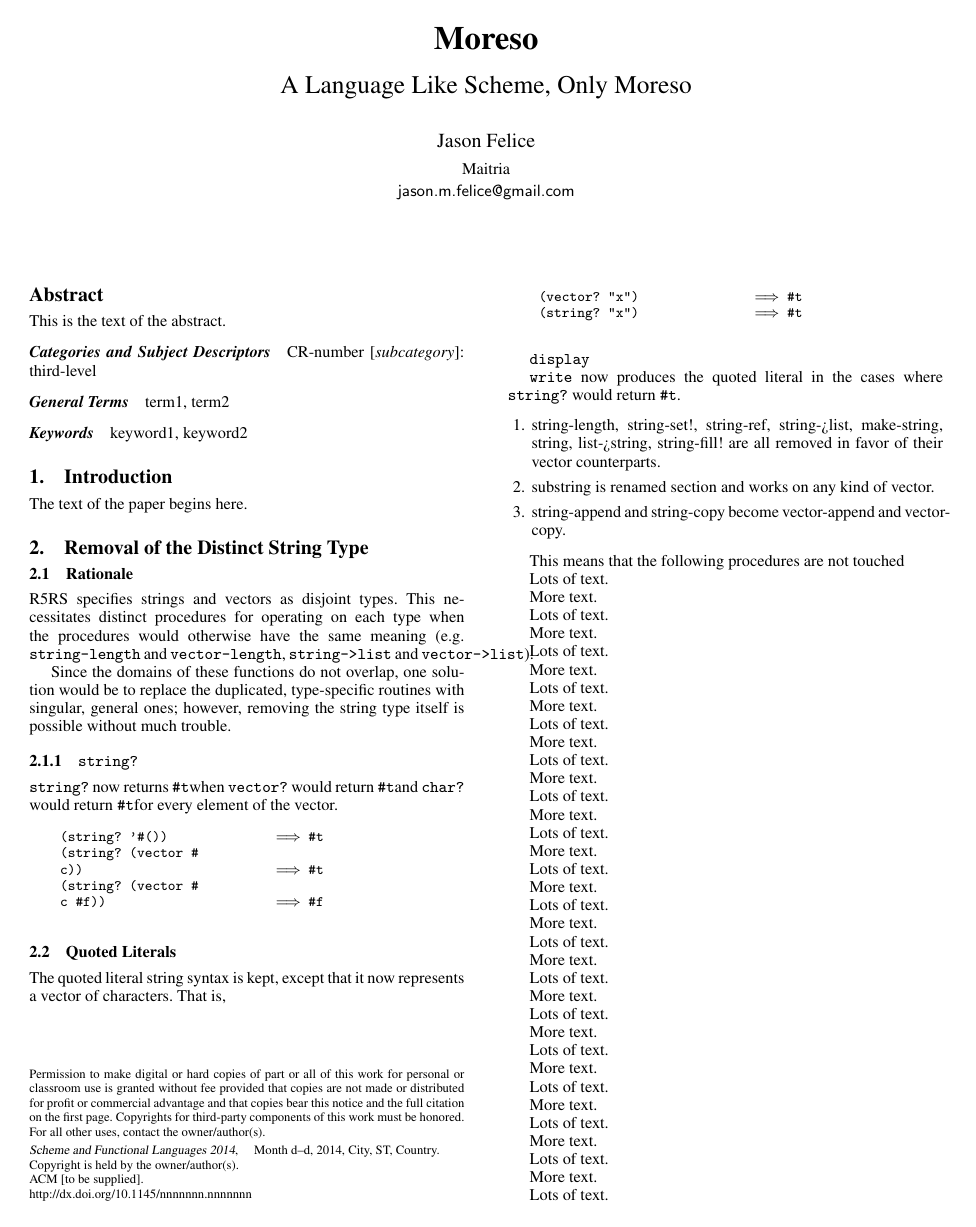
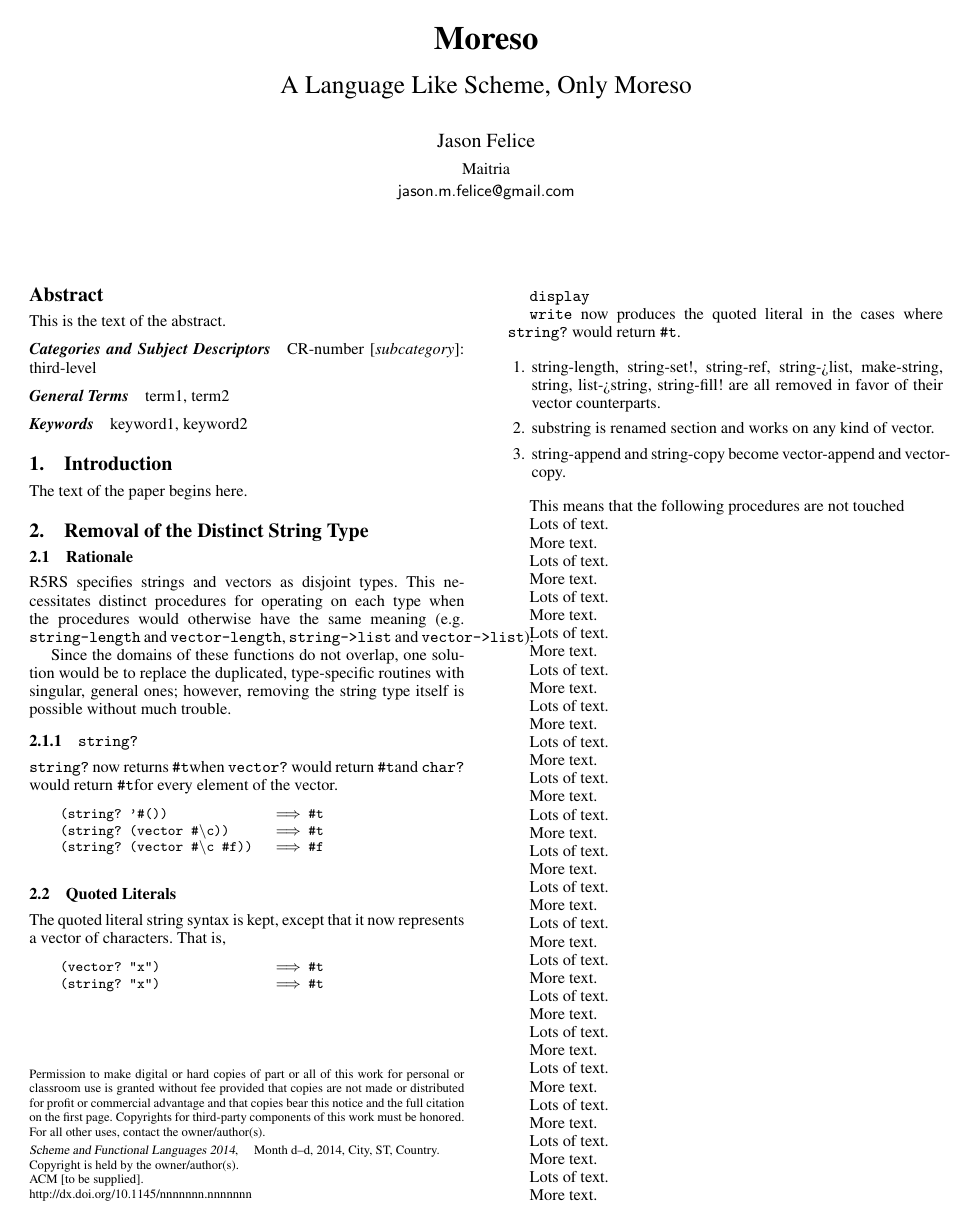
Before and after one commit to eraserhd/ehk, a LaTeX paper (moreso/scheme/docs/moreso.tex, which reads moreso/scheme/docs/strings.tex): page 1 of 2. Compiled offline with pdfLaTeX; a missing font is replaced by an installed copy or a similar font.

Commit message:
Fix code in strings.tex

```diff
--- a/moreso/scheme/docs/strings.tex
+++ b/moreso/scheme/docs/strings.tex
@@ -16,9 +16,9 @@ however, removing the string type itself is possible without much trouble.
 and {\tt char?} would return \schtrue for every element of the vector.
 
 \begin{scheme}
-(string? '\sharpsign()) \ev \schtrue
-(string? (vector \sharpsign\\c)) \ev \schtrue
-(string? (vector \sharpsign\\c \schfalse)) \ev \schfalse
+(string? '\sharpsign())                    \ev \schtrue
+(string? (vector \sharpsign\textbackslash{}c))           \ev \schtrue
+(string? (vector \sharpsign\textbackslash{}c \schfalse)) \ev \schfalse
 \end{scheme}
 
 \subsection{Quoted Literals}
```
